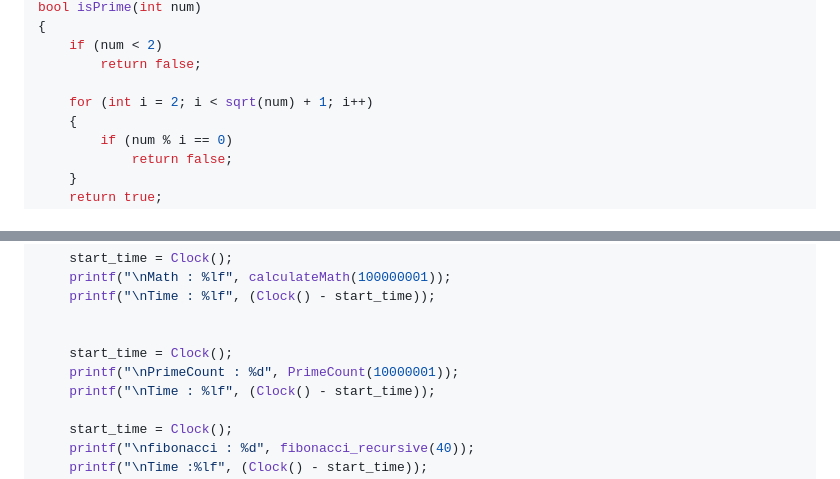
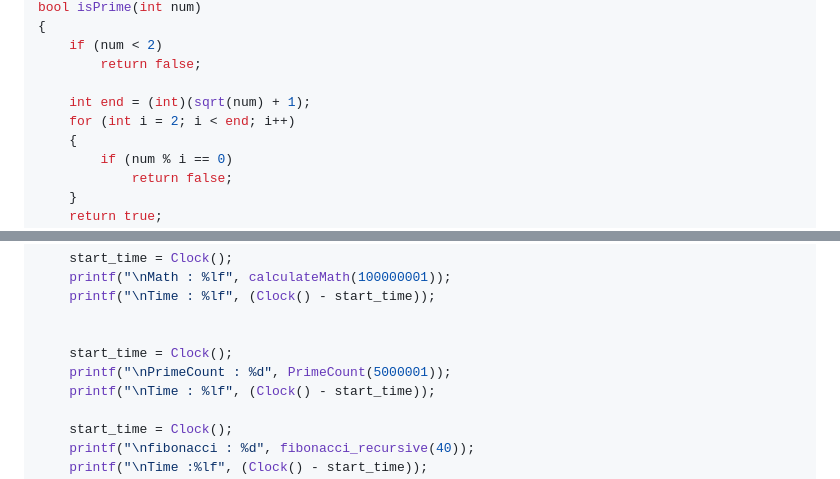
Before and after one commit to hangulcode/NeoScript, a Markdown page: ReadMe.md, 2 parts joined by grey strips. Drawn GitHub-style.

```diff
--- a/ReadMe.md
+++ b/ReadMe.md
@@ -486,7 +486,8 @@ bool isPrime(int num)
 	if (num < 2)
 		return false;
 
-	for (int i = 2; i < sqrt(num) + 1; i++)
+	int end = (int)(sqrt(num) + 1);
+	for (int i = 2; i < end; i++)
 	{
 		if (num % i == 0)
 			return false;
@@ -525,7 +526,7 @@ int main()
 
 
 	start_time = Clock();
-	printf("\nPrimeCount : %d", PrimeCount(10000001));
+	printf("\nPrimeCount : %d", PrimeCount(5000001));
 	printf("\nTime : %lf", (Clock() - start_time));
 
 	start_time = Clock();
```
Also changed, not shown: other parts of ReadMe.md (+13 -13 lines).
